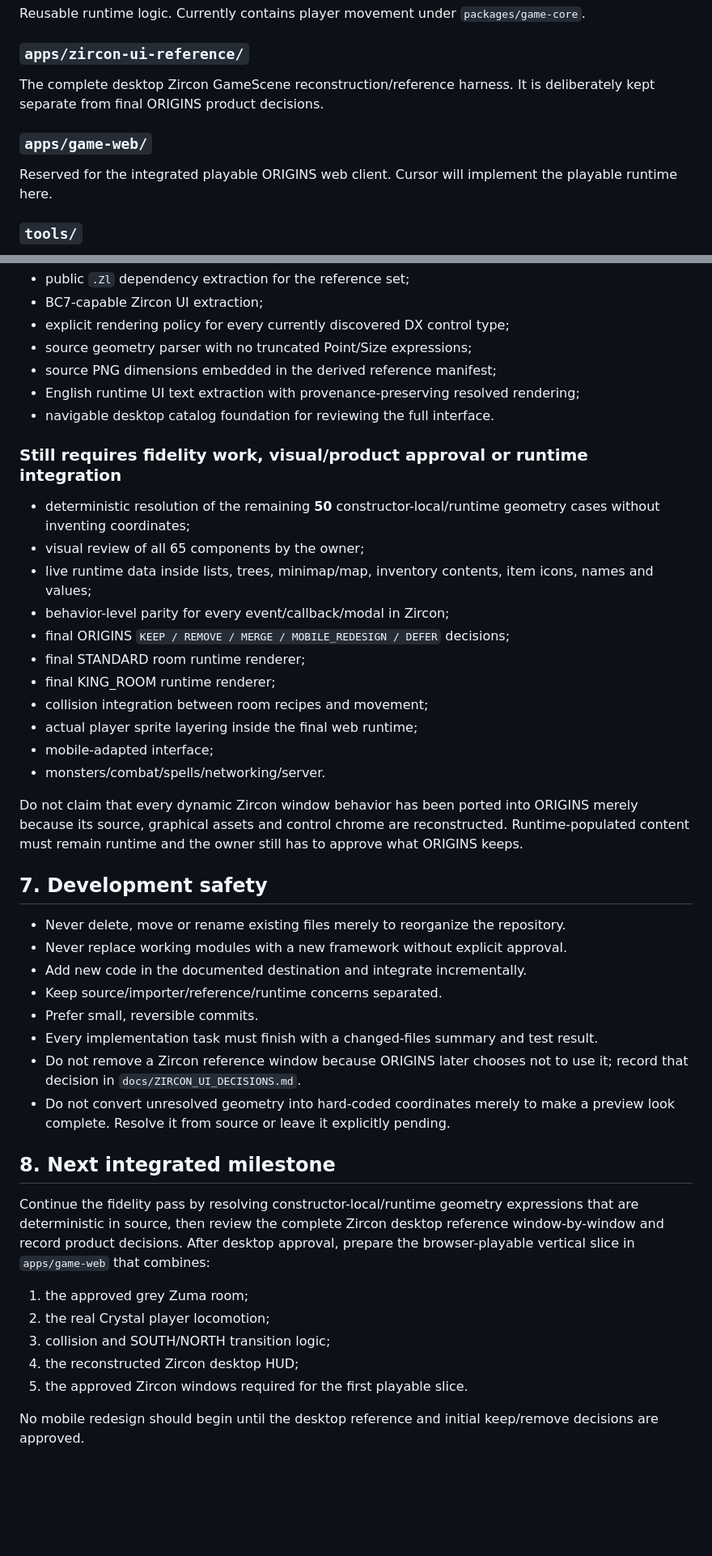
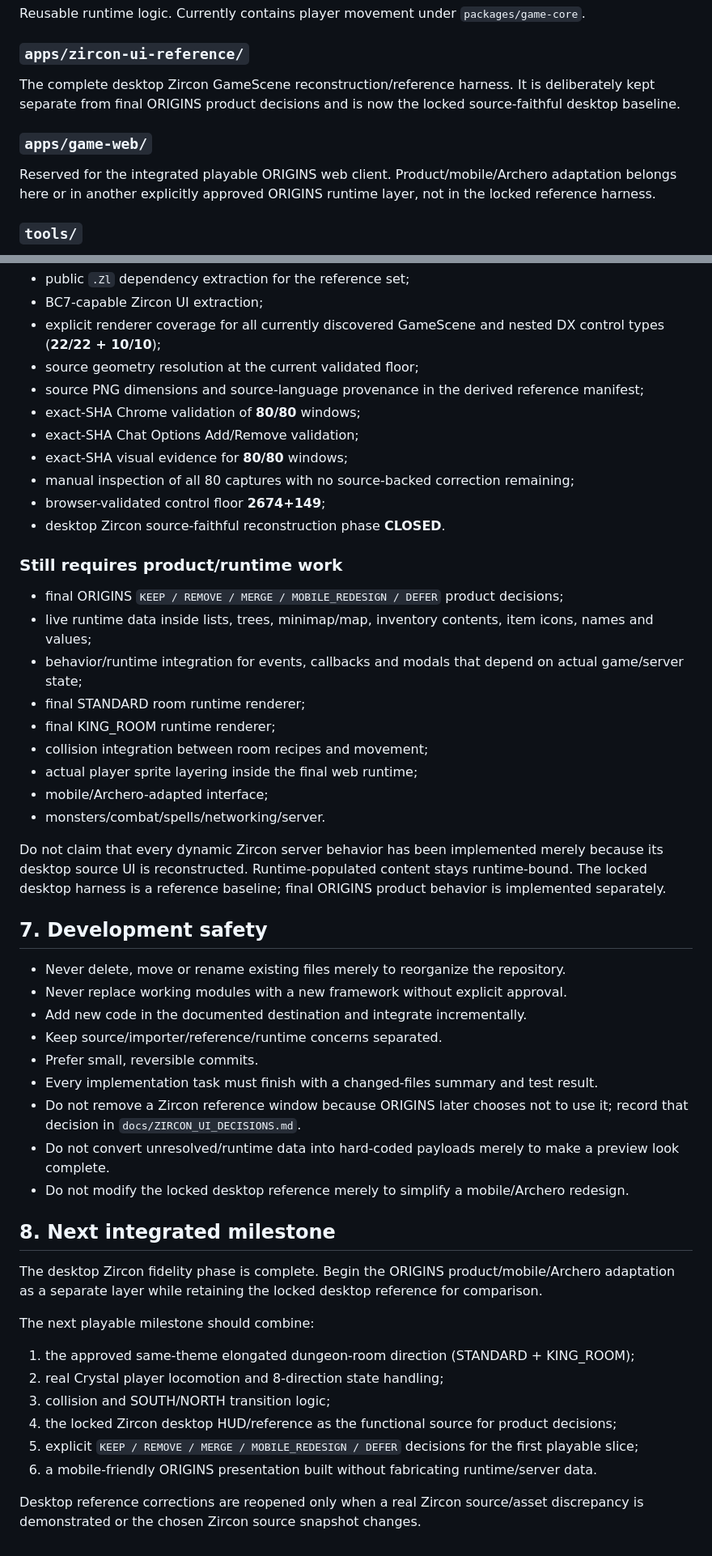
Before and after one commit to DiaburN/Origins, a Markdown page: docs/MASTER_PROJECT_STATE.md, 2 parts joined by grey strips. Shown at 81% size. Rendered like a GitHub page; blank space fills up the shorter version.

```diff
--- a/docs/MASTER_PROJECT_STATE.md
+++ b/docs/MASTER_PROJECT_STATE.md
@@ -78,10 +80,10 @@ Research/content recipes and map-theme metadata. Preserve it.
 Reusable runtime logic. Currently contains player movement under `packages/game-core`.
 
 ### `apps/zircon-ui-reference/`
-The complete desktop Zircon GameScene reconstruction/reference harness. It is deliberately kept separate from final ORIGINS product decisions.
+The complete desktop Zircon GameScene reconstruction/reference harness. It is deliberately kept separate from final ORIGINS product decisions and is now the locked source-faithful desktop baseline.
 
 ### `apps/game-web/`
-Reserved for the integrated playable ORIGINS web client. Cursor will implement the playable runtime here.
+Reserved for the integrated playable ORIGINS web client. Product/mobile/Archero adaptation belongs here or in another explicitly approved ORIGINS runtime layer, not in the locked reference harness.
 
 ### `tools/`
 Importers/extractors, source analyzers, geometry validation and language augmentation. Tools are source pipeline code, not runtime code. Do not delete them after extraction.
@@ -159,25 +147,27 @@ Latest validated CI reference build:
 - public `.Zl` dependency extraction for the reference set;
 - BC7-capable Zircon UI extraction;
-- explicit rendering policy for every currently discovered DX control type;
-- source geometry parser with no truncated Point/Size expressions;
-- source PNG dimensions embedded in the derived reference manifest;
-- English runtime UI text extraction with provenance-preserving resolved rendering;
-- navigable desktop catalog foundation for reviewing the full interface.
+- explicit renderer coverage for all currently discovered GameScene and nested DX control types (**22/22 + 10/10**);
+- source geometry resolution at the current validated floor;
+- source PNG dimensions and source-language provenance in the derived reference manifest;
+- exact-SHA Chrome validation of **80/80** windows;
+- exact-SHA Chat Options Add/Remove validation;
+- exact-SHA visual evidence for **80/80** windows;
+- manual inspection of all 80 captures with no source-backed correction remaining;
+- browser-validated control floor **2674+149**;
+- desktop Zircon source-faithful reconstruction phase **CLOSED**.
 
-### Still requires fidelity work, visual/product approval or runtime integration
-- deterministic resolution of the remaining **50** constructor-local/runtime geometry cases without inventing coordinates;
-- visual review of all 65 components by the owner;
+### Still requires product/runtime work
+- final ORIGINS `KEEP / REMOVE / MERGE / MOBILE_REDESIGN / DEFER` product decisions;
 - live runtime data inside lists, trees, minimap/map, inventory contents, item icons, names and values;
-- behavior-level parity for every event/callback/modal in Zircon;
-- final ORIGINS `KEEP / REMOVE / MERGE / MOBILE_REDESIGN / DEFER` decisions;
+- behavior/runtime integration for events, callbacks and modals that depend on actual game/server state;
 - final STANDARD room runtime renderer;
 - final KING_ROOM runtime renderer;
 - collision integration between room recipes and movement;
 - actual player sprite layering inside the final web runtime;
-- mobile-adapted interface;
+- mobile/Archero-adapted interface;
 - monsters/combat/spells/networking/server.
 
-Do not claim that every dynamic Zircon window behavior has been ported into ORIGINS merely because its source, graphical assets and control chrome are reconstructed. Runtime-populated content must remain runtime and the owner still has to approve what ORIGINS keeps.
+Do not claim that every dynamic Zircon server behavior has been implemented merely because its desktop source UI is reconstructed. Runtime-populated content stays runtime-bound. The locked desktop harness is a reference baseline; final ORIGINS product behavior is implemented separately.
 
 ## 7. Development safety
 
@@ -188,15 +178,19 @@ Do not claim that every dynamic Zircon window behavior has been ported into ORIG
 - Prefer small, reversible commits.
 - Every implementation task must finish with a changed-files summary and test result.
 - Do not remove a Zircon reference window because ORIGINS later chooses not to use it; record that decision in `docs/ZIRCON_UI_DECISIONS.md`.
-- Do not convert unresolved geometry into hard-coded coordinates merely to make a preview look complete. Resolve it from source or leave it explicitly pending.
+- Do not convert unresolved/runtime data into hard-coded payloads merely to make a preview look complete.
+- Do not modify the locked desktop reference merely to simplify a mobile/Archero redesign.
 
 ## 8. Next integrated milestone
 
-Continue the fidelity pass by resolving constructor-local/runtime geometry expressions that are deterministic in source, then review the complete Zircon desktop reference window-by-window and record product decisions. After desktop approval, prepare the browser-playable vertical slice in `apps/game-web` that combines:
-1. the approved grey Zuma room;
-2. the real Crystal player locomotion;
+The desktop Zircon fidelity phase is complete. Begin the ORIGINS product/mobile/Archero adaptation as a separate layer while retaining the locked desktop reference for comparison.
+
+The next playable milestone should combine:
+1. the approved same-theme elongated dungeon-room direction (STANDARD + KING_ROOM);
+2. real Crystal player locomotion and 8-direction state handling;
 3. collision and SOUTH/NORTH transition logic;
-4. the reconstructed Zircon desktop HUD;
-5. the approved Zircon windows required for the first playable slice.
+4. the locked Zircon desktop HUD/reference as the functional source for product decisions;
+5. explicit `KEEP / REMOVE / MERGE / MOBILE_REDESIGN / DEFER` decisions for the first playable slice;
+6. a mobile-friendly ORIGINS presentation built without fabricating runtime/server data.
 
-No mobile redesign should begin until the desktop reference and initial keep/remove decisions are approved.
+Desktop reference corrections are reopened only when a real Zircon source/asset discrepancy is demonstrated or the chosen Zircon source snapshot changes.
```
Also changed, not shown: other parts of docs/MASTER_PROJECT_STATE.md (+30 -42 lines), docs/BUILD_STATUS.md (+24 -20 lines), docs/UI_FIDELITY_CHECKPOINT_2026-08-18.md (+28 -21 lines).
